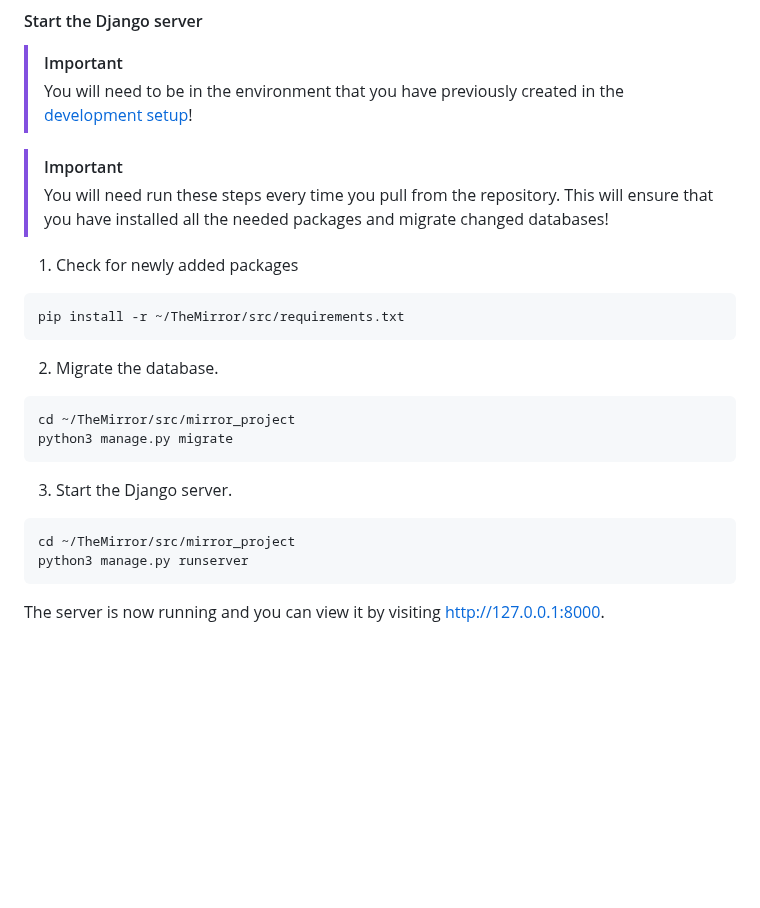
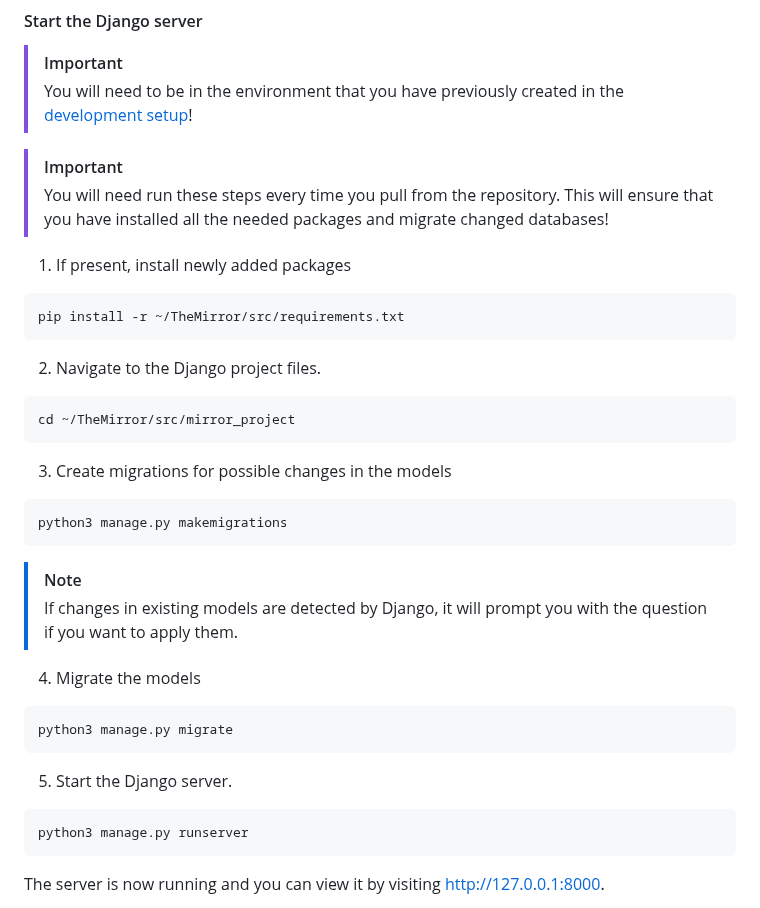
Before and after one commit to MirrorBoys/TheMirror, a Markdown page: docs/DEVELOPMENT.md, the part around the change. Drawn GitHub-style; blank space fills up the shorter version.

Commit message:
Added step to create migrations for possible changes in the models

````diff
--- a/docs/DEVELOPMENT.md
+++ b/docs/DEVELOPMENT.md
@@ -111,18 +111,26 @@ The Django project files are located in the `src/mirror_project` directory of th
 > [!IMPORTANT]
 > You will need run these steps every time you pull from the repository. This will ensure that you have installed all the needed packages and migrate changed databases!
 
-1. Check for newly added packages
+1. If present, install newly added packages
 ```shell
 pip install -r ~/TheMirror/src/requirements.txt
 ```
-2. Migrate the database.
+2. Navigate to the Django project files.
 ```shell
 cd ~/TheMirror/src/mirror_project
+```
+3. Create migrations for possible changes in the models
+```shell
+python3 manage.py makemigrations
+```
+> [!NOTE]
+> If changes in existing models are detected by Django, it will prompt you with the question if you want to apply them.
+4. Migrate the models
+```shell
 python3 manage.py migrate
 ```
-3. Start the Django server.
+5. Start the Django server.
 ```shell
-cd ~/TheMirror/src/mirror_project
 python3 manage.py runserver
 ```
 
````
